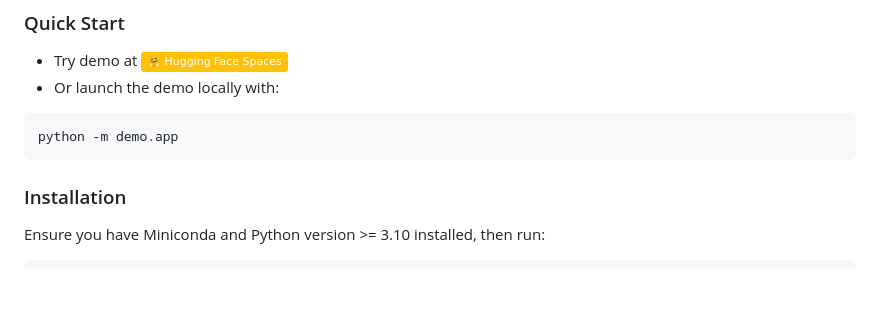
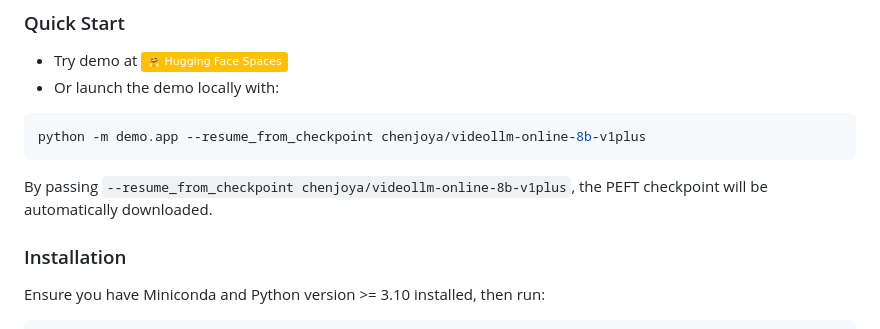
Before and after one commit to showlab/videollm-online, a Markdown page: README.md, the part around the change. GitHub-like rendering; badges without logos; blank space fills up the shorter version.

````diff
--- a/README.md
+++ b/README.md
@@ -27,8 +27,10 @@ This is the official implementation of [VideoLLM-online: Online Video Large Lang
 - Try demo at <a href="..." target="_blank"> <img alt="Demo" src="https://img.shields.io/badge/🤗 Hugging Face Spaces-ffc107?color=ffc107" /> </a>
 - Or launch the demo locally with:
 ```sh
-python -m demo.app
+python -m demo.app --resume_from_checkpoint chenjoya/videollm-online-8b-v1plus
 ```
+
+By passing ```--resume_from_checkpoint chenjoya/videollm-online-8b-v1plus```, the PEFT checkpoint will be automatically downloaded.
 
 ### Installation
 
````
